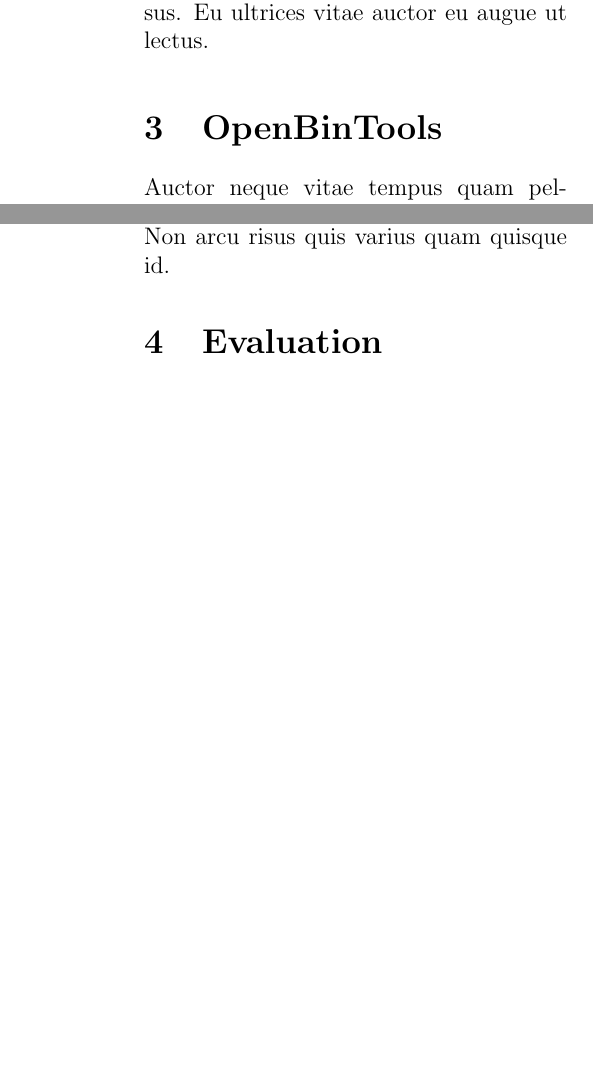
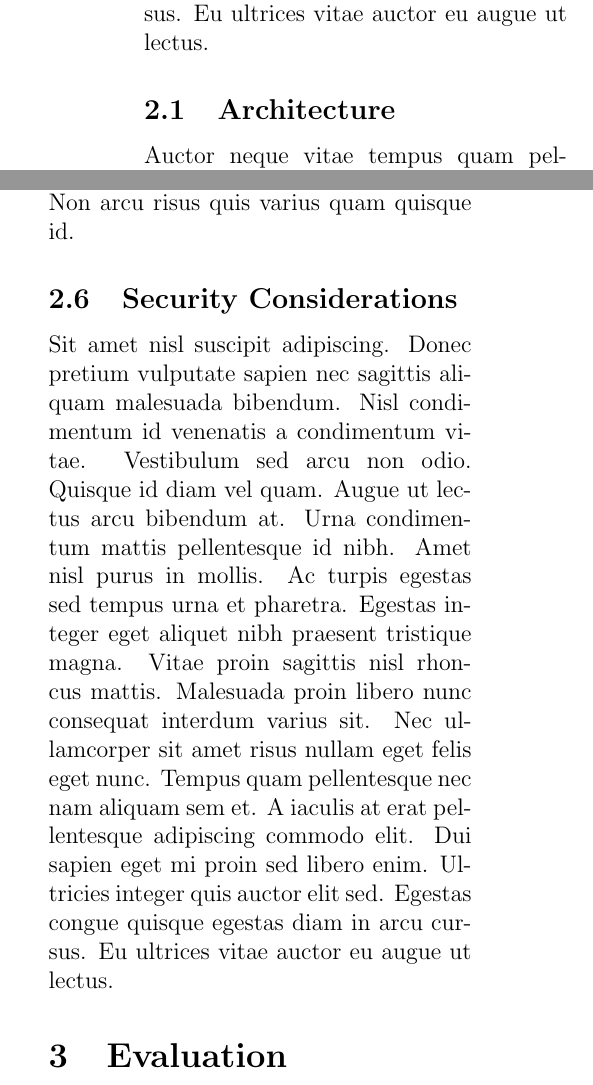
Before and after one commit to H0r53/openbintools, a LaTeX document (Latex/research_template.tex): two parts of the columns of pages 2 and 3 of 4, joined at a grey line, cut so that both start at the same text, the shorter picture padded with empty space. Compiled offline with pdfLaTeX.

Commit message:
Updated LaTeX file

```diff
--- a/Latex/research_template.tex
+++ b/Latex/research_template.tex
@@ -28,6 +31,6 @@ Sapien et ligula ullamcorper malesuada proin libero nunc. Mollis aliquam ut port
 Sit amet nisl suscipit adipiscing. Donec pretium vulputate sapien nec sagittis aliquam malesuada bibendum. Nisl condimentum id venenatis a condimentum vitae. Vestibulum sed arcu non odio. Quisque id diam vel quam. Augue ut lectus arcu bibendum at. Urna condimentum mattis pellentesque id nibh. Amet nisl purus in mollis. Ac turpis egestas sed tempus urna et pharetra. Egestas integer eget aliquet nibh praesent tristique magna. Vitae proin sagittis nisl rhoncus mattis. Malesuada proin libero nunc consequat interdum varius sit. Nec ullamcorper sit amet risus nullam eget felis eget nunc. Tempus quam pellentesque nec nam aliquam sem et. A iaculis at erat pellentesque adipiscing commodo elit. Dui sapien eget mi proin sed libero enim. Ultricies integer quis auctor elit sed. Egestas congue quisque egestas diam in arcu cursus. Eu ultrices vitae auctor eu augue ut lectus.
 
 
-\section{OpenBinTools}
+\subsection{Architecture}
 Auctor neque vitae tempus quam pellentesque. Donec ac odio tempor orci dapibus ultrices in. Elit eget gravida cum sociis natoque penatibus et. Sit amet nisl purus in mollis. Aliquet bibendum enim facilisis gravida neque convallis a. Nisi lacus sed viverra tellus in. Sit amet venenatis urna cursus eget. Tellus elementum sagittis vitae et leo duis ut. Purus faucibus ornare suspendisse sed nisi lacus sed viverra tellus. In hendrerit gravida rutrum quisque non tellus orci. Vitae aliquet nec ullamcorper sit. Suspendisse faucibus interdum posuere lorem. Integer quis auctor elit sed vulputate. Elit at imperdiet dui accumsan. Morbi leo urna molestie at elementum eu facilisis sed. Faucibus nisl tincidunt eget nullam non nisi est sit. Porttitor leo a diam sollicitudin. Feugiat nisl pretium fusce id velit ut tortor. Vel elit scelerisque mauris pellentesque.
 
@@ -42,6 +45,9 @@ Proin sagittis nisl rhoncus mattis rhoncus urna neque viverra justo. Porttitor r
 
 \subsection{Disassembly Techniques}
 Proin sagittis nisl rhoncus mattis rhoncus urna neque viverra justo. Porttitor rhoncus dolor purus non enim praesent elementum facilisis. Sit amet mauris commodo quis. Massa placerat duis ultricies lacus sed turpis tincidunt. Enim eu turpis egestas pretium aenean pharetra magna. Eu sem integer vitae justo eget magna fermentum iaculis eu. Quam lacus suspendisse faucibus interdum posuere lorem. Risus commodo viverra maecenas accumsan lacus vel facilisis volutpat est. Eget mi proin sed libero. Sit amet nisl suscipit adipiscing bibendum est ultricies integer. Ultrices sagittis orci a scelerisque purus semper eget duis. Adipiscing at in tellus integer feugiat scelerisque varius morbi enim. Nullam non nisi est sit amet facilisis magna. Non arcu risus quis varius quam quisque id.
+
+\subsection{Security Considerations}
+Sit amet nisl suscipit adipiscing. Donec pretium vulputate sapien nec sagittis aliquam malesuada bibendum. Nisl condimentum id venenatis a condimentum vitae. Vestibulum sed arcu non odio. Quisque id diam vel quam. Augue ut lectus arcu bibendum at. Urna condimentum mattis pellentesque id nibh. Amet nisl purus in mollis. Ac turpis egestas sed tempus urna et pharetra. Egestas integer eget aliquet nibh praesent tristique magna. Vitae proin sagittis nisl rhoncus mattis. Malesuada proin libero nunc consequat interdum varius sit. Nec ullamcorper sit amet risus nullam eget felis eget nunc. Tempus quam pellentesque nec nam aliquam sem et. A iaculis at erat pellentesque adipiscing commodo elit. Dui sapien eget mi proin sed libero enim. Ultricies integer quis auctor elit sed. Egestas congue quisque egestas diam in arcu cursus. Eu ultrices vitae auctor eu augue ut lectus.
 
 \section{Evaluation}
 Proin sagittis nisl rhoncus mattis rhoncus urna neque viverra justo. Porttitor rhoncus dolor purus non enim praesent elementum facilisis. Sit amet mauris commodo quis. Massa placerat duis ultricies lacus sed turpis tincidunt. Enim eu turpis egestas pretium aenean pharetra magna. Eu sem integer vitae justo eget magna fermentum iaculis eu. Quam lacus suspendisse faucibus interdum posuere lorem. Risus commodo viverra maecenas accumsan lacus vel facilisis volutpat est. Eget mi proin sed libero. Sit amet nisl suscipit adipiscing bibendum est ultricies integer. Ultrices sagittis orci a scelerisque purus semper eget duis. Adipiscing at in tellus integer feugiat scelerisque varius morbi enim. Nullam non nisi est sit amet facilisis magna. Non arcu risus quis varius quam quisque id.
```
Also changed, not shown: Latex/research_template.tex (7 more changed lines).
